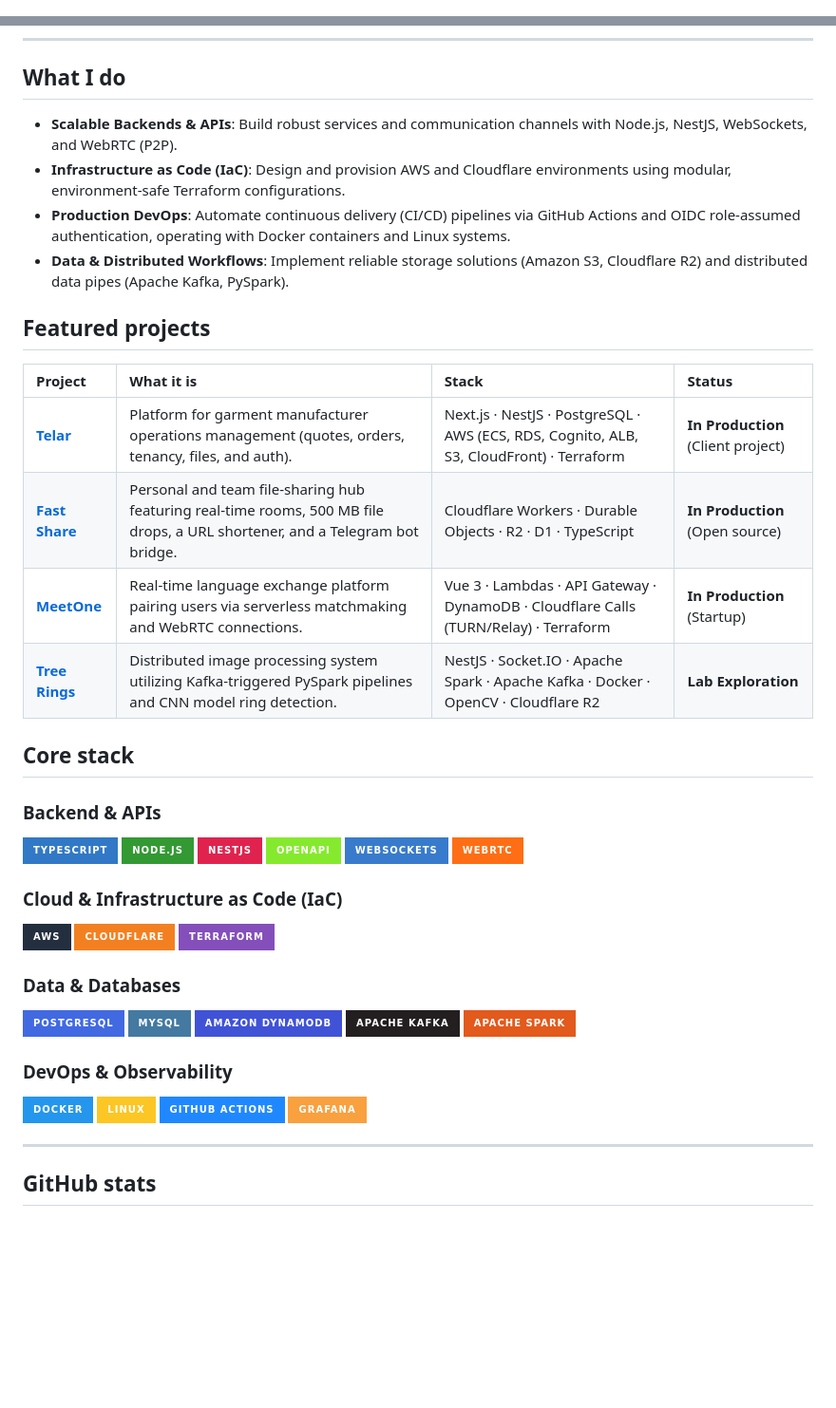
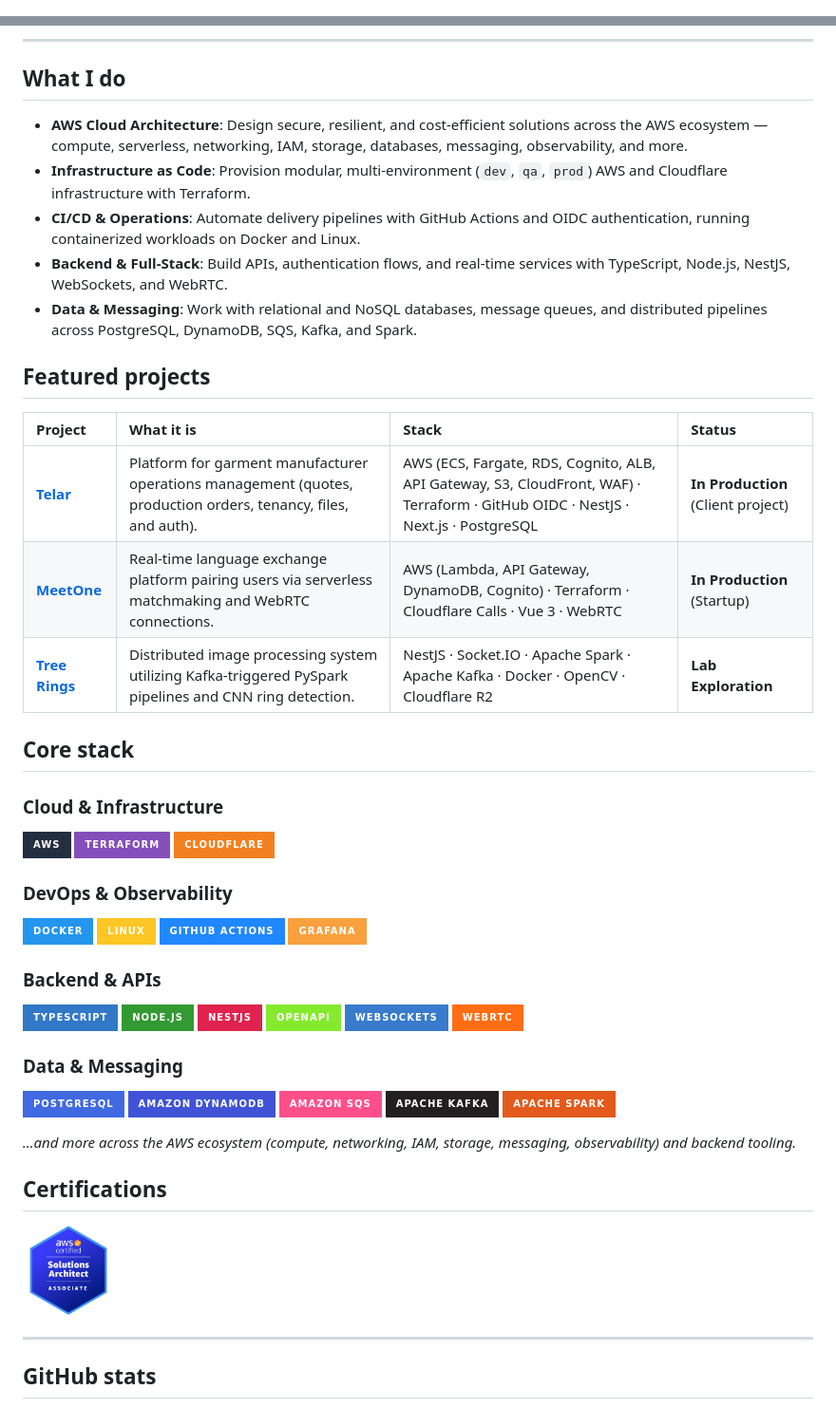
Before and after one commit to devEddu17x/devEddu17x, a Markdown page: README.md, 2 parts joined by grey strips. Shown at 95% size. GitHub-like rendering; pictures changed too: assets/badges/aws-certified-solutions-architect-associate.png (added); badges without logos; blank space fills up the shorter version.

Commit message:
docs: update README with AWS Solutions Architect details and add certification badge

```diff
--- a/README.md
+++ b/README.md
@@ -1,9 +1,3 @@
-<!--
-NOTE (local asset):
-- Add your typing GIF at: assets/hero/typing-banner.gif
-- There's a placeholder guide at: assets/hero/typing-banner-PLACEHOLDER.txt
--->
-
 <p align="center">
 	<img src="assets/hero/typing-banner.gif" alt="Eddu — typing banner" />
 </p>
@@ -24,21 +18,32 @@ NOTE (local asset):
 
 ## What I do
 
-- **Scalable Backends & APIs**: Build robust services and communication channels with Node.js, NestJS, WebSockets, and WebRTC (P2P).
-- **Infrastructure as Code (IaC)**: Design and provision AWS and Cloudflare environments using modular, environment-safe Terraform configurations.
-- **Production DevOps**: Automate continuous delivery (CI/CD) pipelines via GitHub Actions and OIDC role-assumed authentication, operating with Docker containers and Linux systems.
-- **Data & Distributed Workflows**: Implement reliable storage solutions (Amazon S3, Cloudflare R2) and distributed data pipes (Apache Kafka, PySpark).
+- **AWS Cloud Architecture**: Design secure, resilient, and cost-efficient solutions across the AWS ecosystem — compute, serverless, networking, IAM, storage, databases, messaging, observability, and more.
+- **Infrastructure as Code**: Provision modular, multi-environment (`dev`, `qa`, `prod`) AWS and Cloudflare infrastructure with Terraform.
+- **CI/CD & Operations**: Automate delivery pipelines with GitHub Actions and OIDC authentication, running containerized workloads on Docker and Linux.
+- **Backend & Full-Stack**: Build APIs, authentication flows, and real-time services with TypeScript, Node.js, NestJS, WebSockets, and WebRTC.
+- **Data & Messaging**: Work with relational and NoSQL databases, message queues, and distributed pipelines across PostgreSQL, DynamoDB, SQS, Kafka, and Spark.
 
 ## Featured projects
 
 | Project | What it is | Stack | Status |
 | :--- | :--- | :--- | :--- |
-| **[Telar](https://telar-app.eddux.dev/)** | Platform for garment manufacturer operations management (quotes, orders, tenancy, files, and auth). | Next.js · NestJS · PostgreSQL · AWS (ECS, RDS, Cognito, ALB, S3, CloudFront) · Terraform | **In Production** (Client project) |
-| **[Fast Share](https://share.eddux.dev/)** | Personal and team file-sharing hub featuring real-time rooms, 500 MB file drops, a URL shortener, and a Telegram bot bridge. | Cloudflare Workers · Durable Objects · R2 · D1 · TypeScript | **In Production** (Open source) |
-| **[MeetOne](https://meetone.eddux.dev/)** | Real-time language exchange platform pairing users via serverless matchmaking and WebRTC connections. | Vue 3 · Lambdas · API Gateway · DynamoDB · Cloudflare Calls (TURN/Relay) · Terraform | **In Production** (Startup) |
-| **[Tree Rings](https://github.com/devEddu17x/tree-rings-kafka-api)** | Distributed image processing system utilizing Kafka-triggered PySpark pipelines and CNN model ring detection. | NestJS · Socket.IO · Apache Spark · Apache Kafka · Docker · OpenCV · Cloudflare R2 | **Lab Exploration** |
+| **[Telar](https://telar-app.eddux.dev/)** | Platform for garment manufacturer operations management (quotes, production orders, tenancy, files, and auth). | AWS (ECS, Fargate, RDS, Cognito, ALB, API Gateway, S3, CloudFront, WAF) · Terraform · GitHub OIDC · NestJS · Next.js · PostgreSQL | **In Production** (Client project) |
+| **[MeetOne](https://meetone.eddux.dev/)** | Real-time language exchange platform pairing users via serverless matchmaking and WebRTC connections. | AWS (Lambda, API Gateway, DynamoDB, Cognito) · Terraform · Cloudflare Calls · Vue 3 · WebRTC | **In Production** (Startup) |
+| **[Tree Rings](https://github.com/devEddu17x/tree-rings-kafka-api)** | Distributed image processing system utilizing Kafka-triggered PySpark pipelines and CNN ring detection. | NestJS · Socket.IO · Apache Spark · Apache Kafka · Docker · OpenCV · Cloudflare R2 | **Lab Exploration** |
 
 ## Core stack
+
+### Cloud & Infrastructure
+![AWS](https://img.shields.io/badge/AWS-232F3E?style=for-the-badge&logo=amazonaws&logoColor=FF9900)
+![Terraform](https://img.shields.io/badge/Terraform-844FBA?style=for-the-badge&logo=terraform&logoColor=white)
+![Cloudflare](https://img.shields.io/badge/Cloudflare-F38020?style=for-the-badge&logo=cloudflare&logoColor=white)
+
+### DevOps & Observability
+![Docker](https://img.shields.io/badge/Docker-2496ED?style=for-the-badge&logo=docker&logoColor=white)
+![Linux](https://img.shields.io/badge/Linux-FCC624?style=for-the-badge&logo=linux&logoColor=black)
+![GitHub Actions](https://img.shields.io/badge/GitHub%20Actions-2088FF?style=for-the-badge&logo=githubactions&logoColor=white)
+![Grafana](https://img.shields.io/badge/Grafana-F9A03F?style=for-the-badge&logo=grafana&logoColor=white)
 
 ### Backend & APIs
 ![TypeScript](https://img.shields.io/badge/TypeScript-3178C6?style=for-the-badge&logo=typescript&logoColor=white)
@@ -48,23 +53,22 @@ NOTE (local asset):
 ![WebSockets](https://img.shields.io/badge/WebSockets-387BCC?style=for-the-badge&logo=socketdotio&logoColor=white)
 ![WebRTC](https://img.shields.io/badge/WebRTC-FF6E14?style=for-the-badge&logo=webrtc&logoColor=white)
 
-### Cloud & Infrastructure as Code (IaC)
-![AWS](https://img.shields.io/badge/AWS-232F3E?style=for-the-badge&logo=amazonaws&logoColor=FF9900)
-![Cloudflare](https://img.shields.io/badge/Cloudflare-F38020?style=for-the-badge&logo=cloudflare&logoColor=white)
-![Terraform](https://img.shields.io/badge/Terraform-844FBA?style=for-the-badge&logo=terraform&logoColor=white)
-
-### Data & Databases
+### Data & Messaging
 ![PostgreSQL](https://img.shields.io/badge/PostgreSQL-4169E1?style=for-the-badge&logo=postgresql&logoColor=white)
-![MySQL](https://img.shields.io/badge/MySQL-4479A1?style=for-the-badge&logo=mysql&logoColor=white)
 ![DynamoDB](https://img.shields.io/badge/Amazon%20DynamoDB-4053D6?style=for-the-badge&logo=amazondynamodb&logoColor=white)
+![Amazon SQS](https://img.shields.io/badge/Amazon%20SQS-FF4F8B?style=for-the-badge)
 ![Apache Kafka](https://img.shields.io/badge/Apache%20Kafka-231F20?style=for-the-badge&logo=apachekafka&logoColor=white)
 ![Apache Spark](https://img.shields.io/badge/Apache%20Spark-E25A1C?style=for-the-badge&logo=apachespark&logoColor=white)
 
-### DevOps & Observability
-![Docker](https://img.shields.io/badge/Docker-2496ED?style=for-the-badge&logo=docker&logoColor=white)
-![Linux](https://img.shields.io/badge/Linux-FCC624?style=for-the-badge&logo=linux&logoColor=black)
-![GitHub Actions](https://img.shields.io/badge/GitHub%20Actions-2088FF?style=for-the-badge&logo=githubactions&logoColor=white)
-![Grafana](https://img.shields.io/badge/Grafana-F9A03F?style=for-the-badge&logo=grafana&logoColor=white)
+*...and more across the AWS ecosystem (compute, networking, IAM, storage, messaging, observability) and backend tooling.*
+
+## Certifications
+
+<p>
+	<a href="https://www.credly.com/badges/6f6b779e-b8da-4b26-bc39-ec74ec1ea7d7/public_url" title="AWS Certified Solutions Architect – Associate (Issued Nov 2026 – Expires Nov 2029)">
+		<img src="assets/badges/aws-certified-solutions-architect-associate.png" width="96" alt="AWS Certified Solutions Architect – Associate" />
+	</a>
+</p>
 
 ---
 
```
Also changed, not shown: other parts of README.md (+4 -4 lines).
